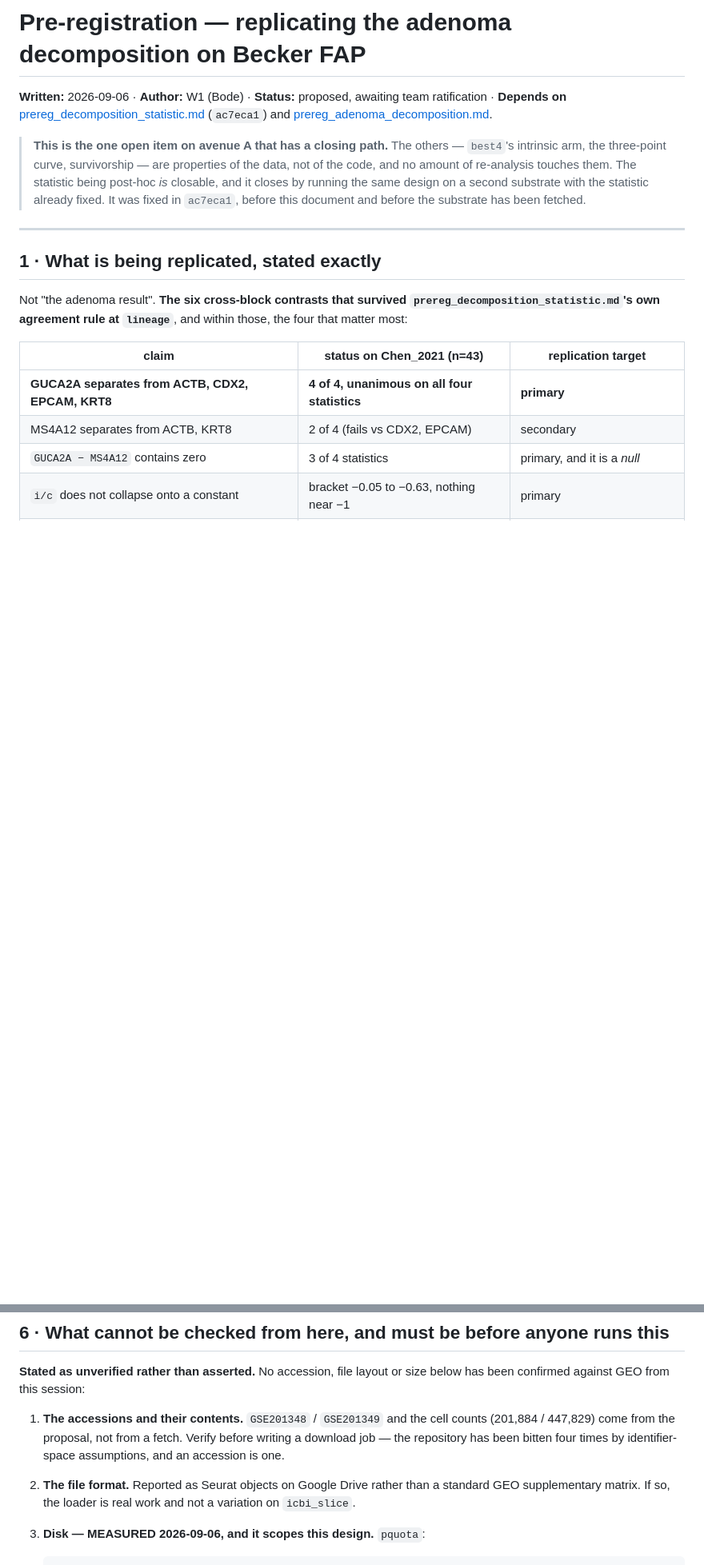
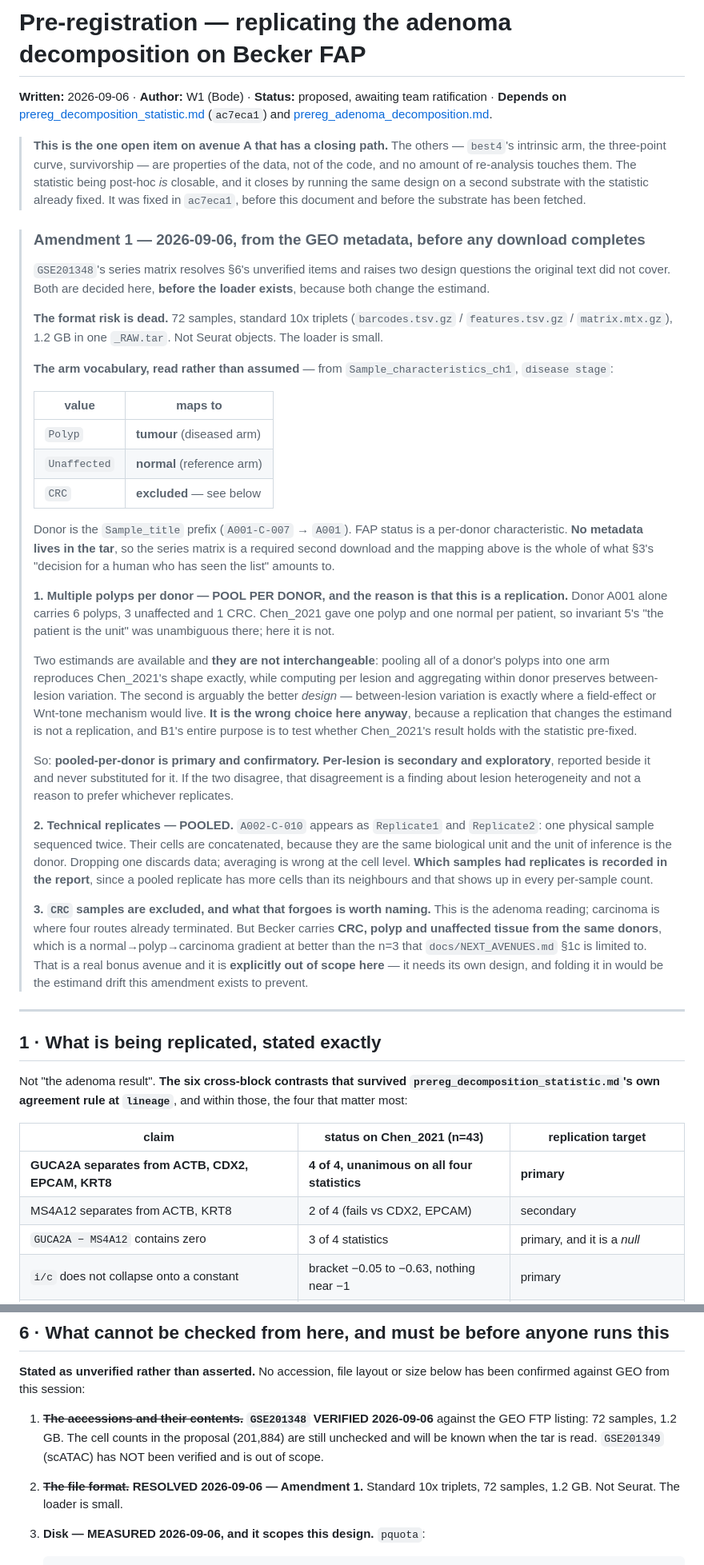
Before and after one commit to diegomardian/BetterRiseProject, a Markdown page: docs/prereg_becker_replication.md, 2 parts joined by grey strips. Shown at 80% size. Rendered like a GitHub page; blank space fills up the shorter version.

Commit message:
docs: Becker amendment 1 — the arm vocabulary, and two estimand decisions
GSE201348's series matrix resolves §6's format risk and raises two questions the
prereg did not cover. Both decided here, before the loader exists, because both
change the estimand.

Format risk dead: 72 samples, standard 10x triplets, 1.2 GB in one _RAW.tar.
Not Seurat objects. The loader is small.

The arm vocabulary is read rather than assumed, from disease stage: Polyp ->
tumour, Unaffected -> normal, CRC -> excluded. Donor is the Sample_title prefix.
No metadata lives in the tar, so the series matrix is a required second download.

Multiple polyps per donor: POOL PER DONOR, and the reason is that this is a
replication. Donor A001 alone has 6 polyps, 3 unaffected and 1 CRC, where
Chen_2021 gave one of each and invariant 5's "the patient is the unit" was
unambiguous. Two estimands are available and they are not interchangeable.
Per-lesion aggregation is arguably the better DESIGN -- between-lesion variation
is exactly where a field-effect or Wnt-tone mechanism would live -- and it is
the wrong choice here anyway, because a replication that changes the estimand is
not a replication. Pooled-per-donor is primary and confirmatory; per-lesion is
secondary and exploratory, reported beside it and never substituted for it. If
they disagree that is a finding about lesion heterogeneity, not a reason to
prefer whichever replicates.

Technical replicates pooled. A002-C-010 appears twice; one physical sample
sequenced twice, same biological unit, and the unit of inference is the donor.
Dropping discards data and averaging is wrong at the cell level. Which samples
had replicates is recorded, because a pooled replicate has more cells than its
neighbours and that shows up in every per-sample count.

CRC excluded, and what that forgoes is named: Becker carries CRC, polyp and
unaffected tissue from the SAME donors, which is a normal->polyp->carcinoma
gradient at better than the n=3 NEXT_AVENUES §1c is limited to. A real bonus
avenue, explicitly out of scope, and folding it in would be the estimand drift
this amendment exists to prevent.

Co-Authored-By: Claude Opus 5 <noreply@anthropic.com>

```diff
--- a/docs/prereg_becker_replication.md
+++ b/docs/prereg_becker_replication.md
@@ -11,6 +11,65 @@ and [prereg_adenoma_decomposition.md](prereg_adenoma_decomposition.md).
 > statistic being post-hoc *is* closable, and it closes by running the same
 > design on a second substrate with the statistic already fixed. It was fixed in
 > `ac7eca1`, before this document and before the substrate has been fetched.
+
+> ### Amendment 1 — 2026-09-06, from the GEO metadata, before any download completes
+>
+> `GSE201348`'s series matrix resolves §6's unverified items and raises two
+> design questions the original text did not cover. Both are decided here,
+> **before the loader exists**, because both change the estimand.
+>
+> **The format risk is dead.** 72 samples, standard 10x triplets
+> (`barcodes.tsv.gz` / `features.tsv.gz` / `matrix.mtx.gz`), 1.2 GB in one
+> `_RAW.tar`. Not Seurat objects. The loader is small.
+>
+> **The arm vocabulary, read rather than assumed** — from
+> `Sample_characteristics_ch1`, `disease stage`:
+>
+> | value | maps to |
+> |---|---|
+> | `Polyp` | **tumour** (diseased arm) |
+> | `Unaffected` | **normal** (reference arm) |
+> | `CRC` | **excluded** — see below |
+>
+> Donor is the `Sample_title` prefix (`A001-C-007` → `A001`). FAP status is a
+> per-donor characteristic. **No metadata lives in the tar**, so the series
+> matrix is a required second download and the mapping above is the whole of
+> what §3's "decision for a human who has seen the list" amounts to.
+>
+> **1. Multiple polyps per donor — POOL PER DONOR, and the reason is that this
+> is a replication.** Donor A001 alone carries 6 polyps, 3 unaffected and 1 CRC.
+> Chen_2021 gave one polyp and one normal per patient, so invariant 5's "the
+> patient is the unit" was unambiguous there; here it is not.
+>
+> Two estimands are available and **they are not interchangeable**: pooling all
+> of a donor's polyps into one arm reproduces Chen_2021's shape exactly, while
+> computing per lesion and aggregating within donor preserves between-lesion
+> variation. The second is arguably the better *design* — between-lesion
+> variation is exactly where a field-effect or Wnt-tone mechanism would live.
+> **It is the wrong choice here anyway**, because a replication that changes the
+> estimand is not a replication, and B1's entire purpose is to test whether
+> Chen_2021's result holds with the statistic pre-fixed.
+>
+> So: **pooled-per-donor is primary and confirmatory. Per-lesion is secondary
+> and exploratory**, reported beside it and never substituted for it. If the two
+> disagree, that disagreement is a finding about lesion heterogeneity and not a
+> reason to prefer whichever replicates.
+>
+> **2. Technical replicates — POOLED.** `A002-C-010` appears as `Replicate1` and
+> `Replicate2`: one physical sample sequenced twice. Their cells are
+> concatenated, because they are the same biological unit and the unit of
+> inference is the donor. Dropping one discards data; averaging is wrong at the
+> cell level. **Which samples had replicates is recorded in the report**, since
+> a pooled replicate has more cells than its neighbours and that shows up in
+> every per-sample count.
+>
+> **3. `CRC` samples are excluded, and what that forgoes is worth naming.** This
+> is the adenoma reading; carcinoma is where four routes already terminated.
+> But Becker carries **CRC, polyp and unaffected tissue from the same donors**,
+> which is a normal→polyp→carcinoma gradient at better than the n=3 that
+> `docs/NEXT_AVENUES.md` §1c is limited to. That is a real bonus avenue and it
+> is **explicitly out of scope here** — it needs its own design, and folding it
+> in would be the estimand drift this amendment exists to prevent.
 
 ---
 
@@ -126,13 +185,12 @@ Nothing new is specified here. That is the point.
 **Stated as unverified rather than asserted.** No accession, file layout or size
 below has been confirmed against GEO from this session:
 
-1. **The accessions and their contents.** `GSE201348` / `GSE201349` and the cell
-   counts (201,884 / 447,829) come from the proposal, not from a fetch. Verify
-   before writing a download job — the repository has been bitten four times by
-   identifier-space assumptions, and an accession is one.
-2. **The file format.** Reported as Seurat objects on Google Drive rather than a
-   standard GEO supplementary matrix. If so, the loader is real work and not a
-   variation on `icbi_slice`.
+1. ~~**The accessions and their contents.**~~ **`GSE201348` VERIFIED 2026-09-06**
+   against the GEO FTP listing: 72 samples, 1.2 GB. The cell counts in the
+   proposal (201,884) are still unchecked and will be known when the tar is
+   read. `GSE201349` (scATAC) has NOT been verified and is out of scope.
+2. ~~**The file format.**~~ **RESOLVED 2026-09-06 — Amendment 1.** Standard 10x
+   triplets, 72 samples, 1.2 GB. Not Seurat. The loader is small.
 3. **Disk — MEASURED 2026-09-06, and it scopes this design.** `pquota`:
 
        /project/rise-batteries      45.01 / 50 GB   ->  4.99 GB free
```
